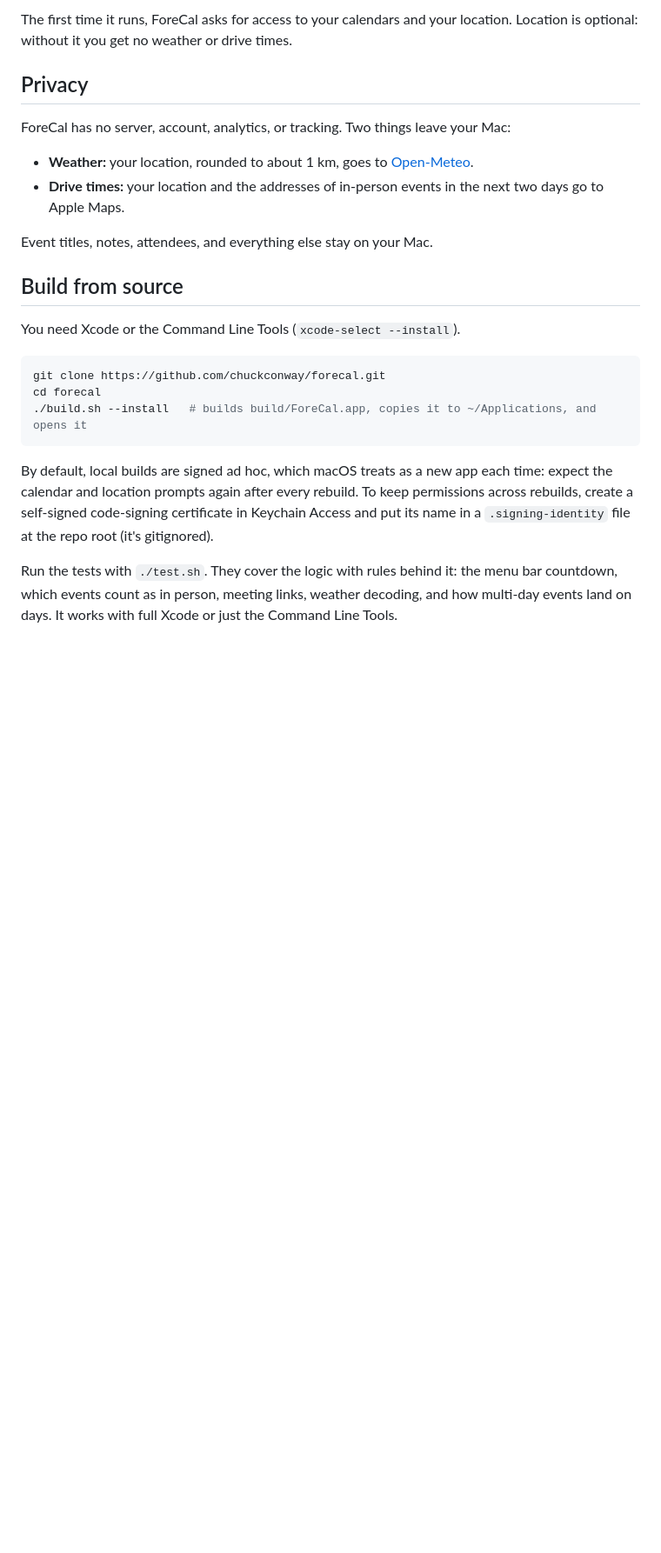
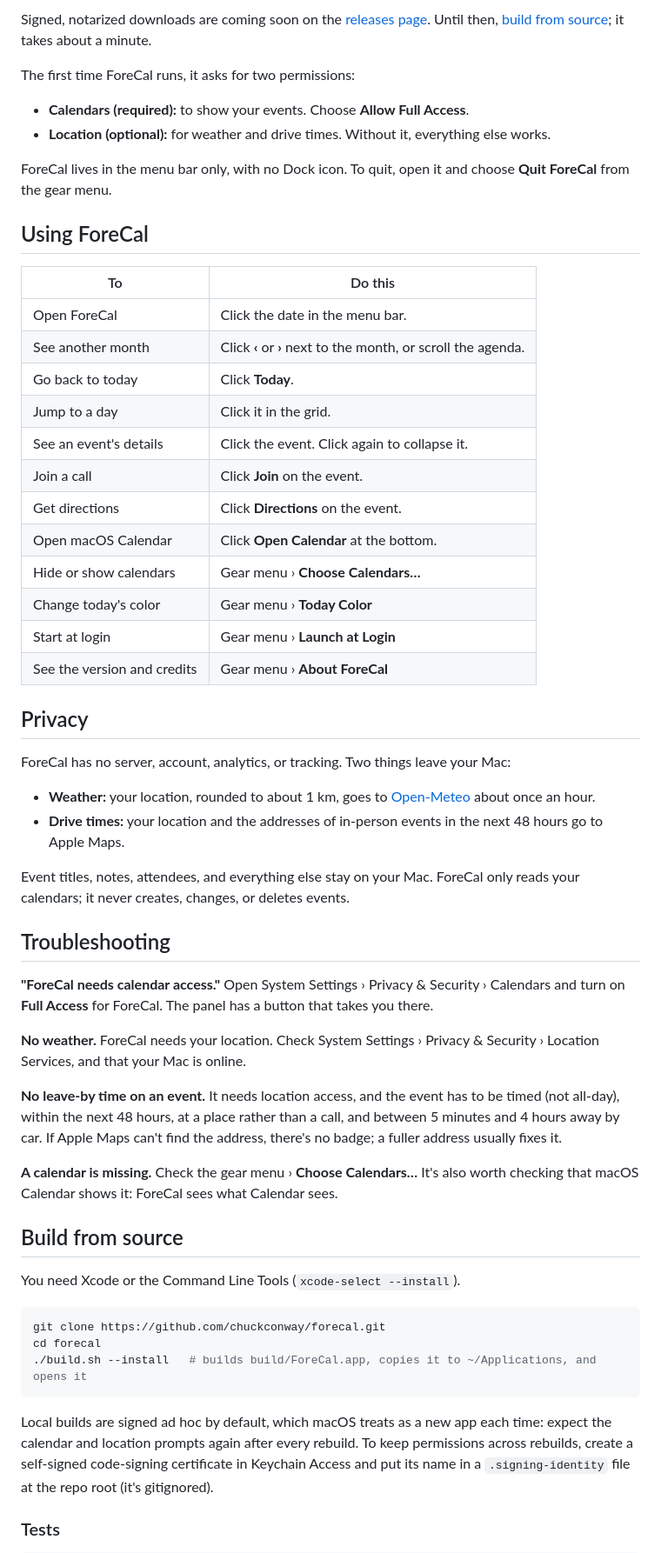
Before and after one commit to chuckconway/forecal, a Markdown page: README.md, the part around one of its changes. Shown at 87% size. Drawn GitHub-style; blank space fills up the shorter version.

````diff
--- a/README.md
+++ b/README.md
@@ -43,6 +103,33 @@ notarized, so it opens without warnings. Requires macOS 14 Sonoma or later.
 
-The first time it runs, ForeCal asks for access to your calendars and your
-location. Location is optional: without it you get no weather or drive times.
+Signed, notarized downloads are coming soon on the
+[releases page](https://github.com/chuckconway/forecal/releases). Until then,
+[build from source](#build-from-source); it takes about a minute.
+
+The first time ForeCal runs, it asks for two permissions:
+
+- **Calendars (required):** to show your events. Choose **Allow Full Access**.
+- **Location (optional):** for weather and drive times. Without it, everything
+  else works.
+
+ForeCal lives in the menu bar only, with no Dock icon. To quit, open it and
+choose **Quit ForeCal** from the gear menu.
+
+## Using ForeCal
+
+| To | Do this |
+|---|---|
+| Open ForeCal | Click the date in the menu bar. |
+| See another month | Click **‹** or **›** next to the month, or scroll the agenda. |
+| Go back to today | Click **Today**. |
+| Jump to a day | Click it in the grid. |
+| See an event's details | Click the event. Click again to collapse it. |
+| Join a call | Click **Join** on the event. |
+| Get directions | Click **Directions** on the event. |
+| Open macOS Calendar | Click **Open Calendar** at the bottom. |
+| Hide or show calendars | Gear menu › **Choose Calendars…** |
+| Change today's color | Gear menu › **Today Color** |
+| Start at login | Gear menu › **Launch at Login** |
+| See the version and credits | Gear menu › **About ForeCal** |
 
 ## Privacy
 
@@ -50,11 +137,30 @@ ForeCal has no server, account, analytics, or tracking. Two things leave your
 Mac:
 
 - **Weather:** your location, rounded to about 1 km, goes to
-  [Open-Meteo](https://open-meteo.com).
+  [Open-Meteo](https://open-meteo.com) about once an hour.
 - **Drive times:** your location and the addresses of in-person events in the
-  next two days go to Apple Maps.
+  next 48 hours go to Apple Maps.
 
-Event titles, notes, attendees, and everything else stay on your Mac.
+Event titles, notes, attendees, and everything else stay on your Mac. ForeCal
+only reads your calendars; it never creates, changes, or deletes events.
+
+## Troubleshooting
+
+**"ForeCal needs calendar access."** Open System Settings › Privacy & Security
+› Calendars and turn on **Full Access** for ForeCal. The panel has a button that
+takes you there.
+
+**No weather.** ForeCal needs your location. Check System Settings › Privacy &
+Security › Location Services, and that your Mac is online.
+
+**No leave-by time on an event.** It needs location access, and the event has
+to be timed (not all-day), within the next 48 hours, at a place rather than a
+call, and between 5 minutes and 4 hours away by car. If Apple Maps can't find
+the address, there's no badge; a fuller address usually fixes it.
+
+**A calendar is missing.** Check the gear menu › **Choose Calendars…** It's
+also worth checking that macOS Calendar shows it: ForeCal sees what Calendar
+sees.
 
 ## Build from source
 
@@ -66,14 +172,11 @@ cd forecal
 ./build.sh --install   # builds build/ForeCal.app, copies it to ~/Applications, and opens it
 ```
 
-By default, local builds are signed ad hoc, which macOS treats as a new app
-each time: expect the calendar and location prompts again after every rebuild.
-To keep permissions across rebuilds, create a self-signed code-signing
-certificate in Keychain Access and put its name in a `.signing-identity` file
-at the repo root (it's gitignored).
+Local builds are signed ad hoc by default, which macOS treats as a new app each
+time: expect the calendar and location prompts again after every rebuild. To
+keep permissions across rebuilds, create a self-signed code-signing certificate
+in Keychain Access and put its name in a `.signing-identity` file at the repo
+root (it's gitignored).
 
-Run the tests with `./test.sh`. They cover the logic with rules behind it: the
-menu bar countdown, which events count as in person, meeting links, weather
-decoding, and how multi-day events land on days. It works with full Xcode or
-just the Command Line Tools.
+### Tests
 
````
Also changed, not shown: other parts of README.md (+129 -29 lines), docs/about-dark.png (added), docs/about-light.png (added), docs/calendars-light.png (added), docs/panel-dark.png, docs/panel-light.png, 9 other files.
